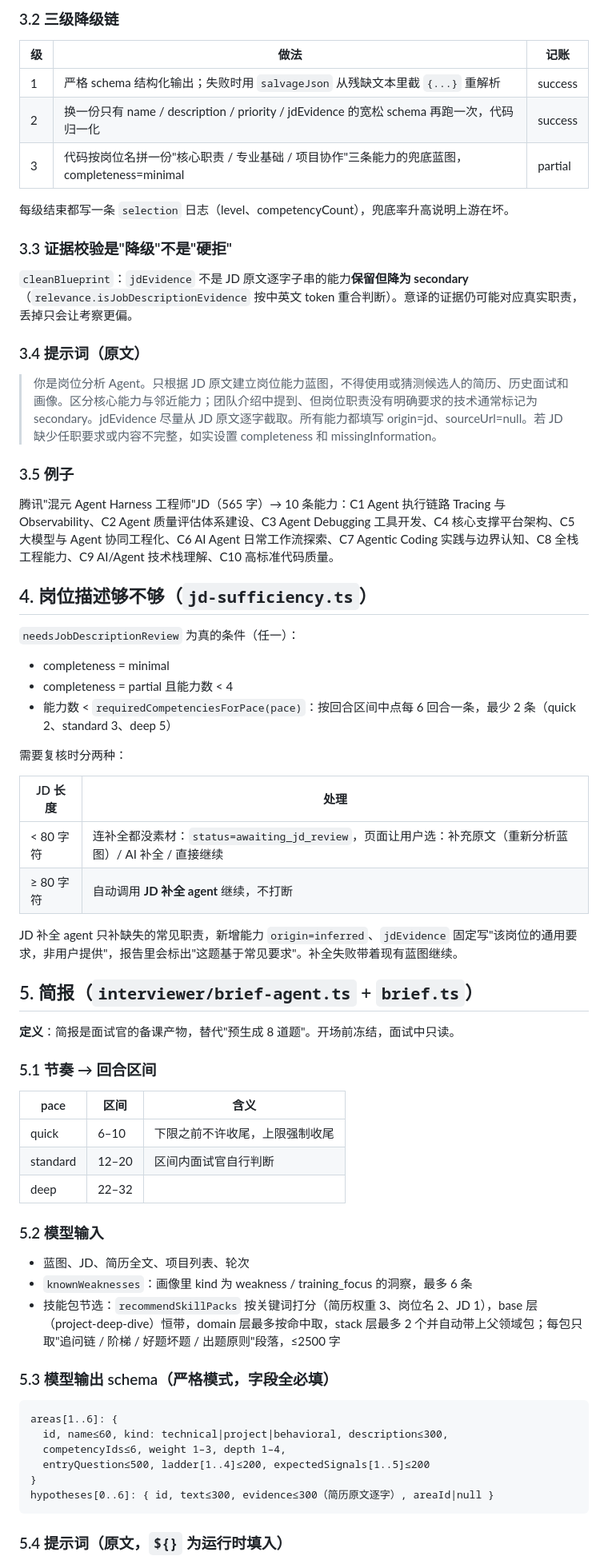
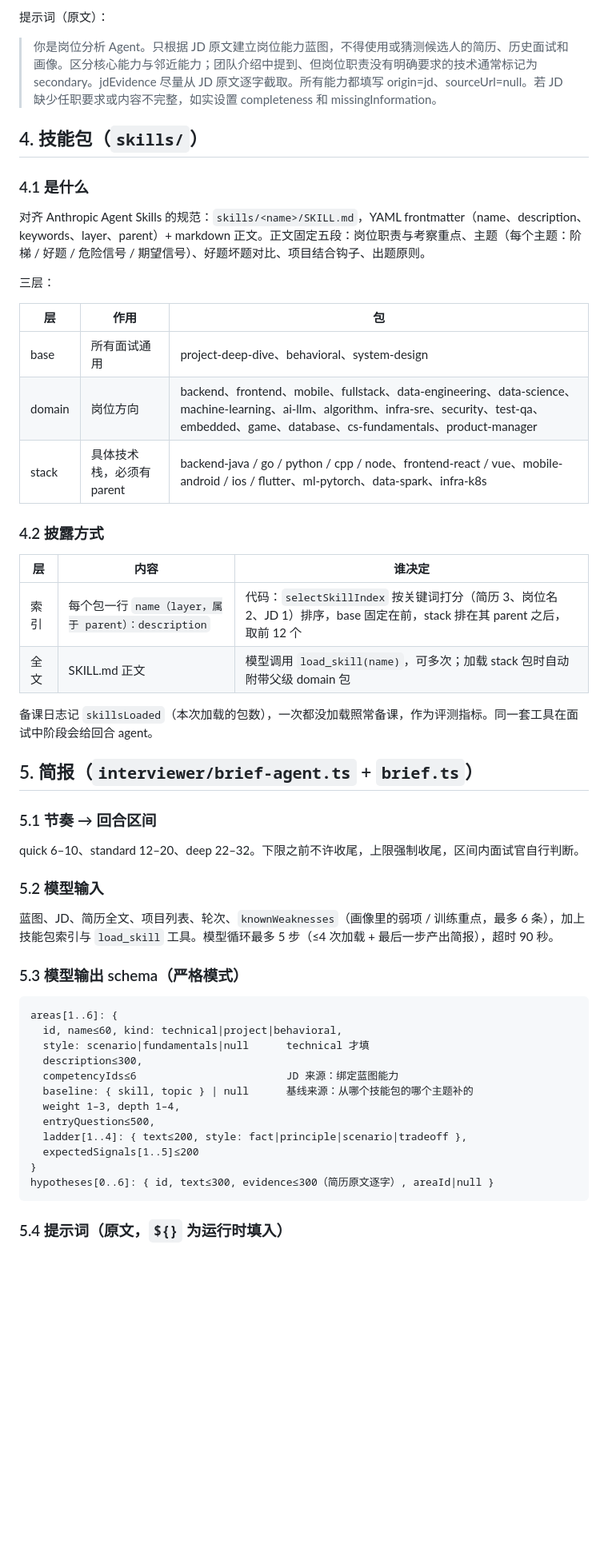
Before and after one commit to yuecao365/OfferCome, a Markdown page: docs/interview-flow-before.md, the part around one of its changes. Shown at 80% size. Rendered like a GitHub page; blank space fills up the shorter version.

Commit message:
docs: 流程文档同步简报 v3（JD 优先 + 基线、技能包渐进式披露、风格与评分表、无补全路径）
Co-Authored-By: Claude Fable 5.1 <noreply@anthropic.com>

````diff
--- a/docs/interview-flow-before.md
+++ b/docs/interview-flow-before.md
@@ -78,68 +59,54 @@ competencies[]     { id, name, description, priority: core|secondary,
 
-### 3.2 三级降级链
-
-| 级 | 做法 | 记账 |
-|---|---|---|
-| 1 | 严格 schema 结构化输出；失败时用 `salvageJson` 从残缺文本里截 `{...}` 重解析 | success |
-| 2 | 换一份只有 name / description / priority / jdEvidence 的宽松 schema 再跑一次，代码归一化 | success |
-| 3 | 代码按岗位名拼一份"核心职责 / 专业基础 / 项目协作"三条能力的兜底蓝图，completeness=minimal | partial |
-
-每级结束都写一条 `selection` 日志（level、competencyCount），兜底率升高说明上游在坏。
-
-### 3.3 证据校验是"降级"不是"硬拒"
-
-`cleanBlueprint`：`jdEvidence` 不是 JD 原文逐字子串的能力**保留但降为 secondary**（`relevance.isJobDescriptionEvidence` 按中英文 token 重合判断）。意译的证据仍可能对应真实职责，丢掉只会让考察更偏。
-
-### 3.4 提示词（原文）
+提示词（原文）：
 
 > 你是岗位分析 Agent。只根据 JD 原文建立岗位能力蓝图，不得使用或猜测候选人的简历、历史面试和画像。区分核心能力与邻近能力；团队介绍中提到、但岗位职责没有明确要求的技术通常标记为 secondary。jdEvidence 尽量从 JD 原文逐字截取。所有能力都填写 origin=jd、sourceUrl=null。若 JD 缺少任职要求或内容不完整，如实设置 completeness 和 missingInformation。
 
-### 3.5 例子
+## 4. 技能包（`skills/`）
 
-腾讯"混元 Agent Harness 工程师"JD（565 字）→ 10 条能力：C1 Agent 执行链路 Tracing 与 Observability、C2 Agent 质量评估体系建设、C3 Agent Debugging 工具开发、C4 核心支撑平台架构、C5 大模型与 Agent 协同工程化、C6 AI Agent 日常工作流探索、C7 Agentic Coding 实践与边界认知、C8 全栈工程能力、C9 AI/Agent 技术栈理解、C10 高标准代码质量。
+### 4.1 是什么
 
-## 4. 岗位描述够不够（`jd-sufficiency.ts`）
+对齐 Anthropic Agent Skills 的规范：`skills/<name>/SKILL.md`，YAML frontmatter（name、description、keywords、layer、parent）+ markdown 正文。正文固定五段：岗位职责与考察重点、主题（每个主题：阶梯 / 好题 / 危险信号 / 期望信号）、好题坏题对比、项目结合钩子、出题原则。
 
-`needsJobDescriptionReview` 为真的条件（任一）：
+三层：
 
-- completeness = minimal
-- completeness = partial 且能力数 < 4
-- 能力数 < `requiredCompetenciesForPace(pace)`：按回合区间中点每 6 回合一条，最少 2 条（quick 2、standard 3、deep 5）
+| 层 | 作用 | 包 |
+|---|---|---|
+| base | 所有面试通用 | project-deep-dive、behavioral、system-design |
+| domain | 岗位方向 | backend、frontend、mobile、fullstack、data-engineering、data-science、machine-learning、ai-llm、algorithm、infra-sre、security、test-qa、embedded、game、database、cs-fundamentals、product-manager |
+| stack | 具体技术栈，必须有 parent | backend-java / go / python / cpp / node、frontend-react / vue、mobile-android / ios / flutter、ml-pytorch、data-spark、infra-k8s |
 
-需要复核时分两种：
+### 4.2 披露方式
 
-| JD 长度 | 处理 |
-|---|---|
-| < 80 字符 | 连补全都没素材：`status=awaiting_jd_review`，页面让用户选：补充原文（重新分析蓝图）/ AI 补全 / 直接继续 |
-| ≥ 80 字符 | 自动调用 **JD 补全 agent** 继续，不打断 |
+| 层 | 内容 | 谁决定 |
+|---|---|---|
+| 索引 | 每个包一行 `name（layer，属于 parent）：description` | 代码：`selectSkillIndex` 按关键词打分（简历 3、岗位名 2、JD 1）排序，base 固定在前，stack 排在其 parent 之后，取前 12 个 |
+| 全文 | SKILL.md 正文 | 模型调用 `load_skill(name)`，可多次；加载 stack 包时自动附带父级 domain 包 |
 
-JD 补全 agent 只补缺失的常见职责，新增能力 `origin=inferred`、`jdEvidence` 固定写"该岗位的通用要求，非用户提供"，报告里会标出"这题基于常见要求"。补全失败带着现有蓝图继续。
+备课日志记 `skillsLoaded`（本次加载的包数），一次都没加载照常备课，作为评测指标。同一套工具在面试中阶段会给回合 agent。
 
 ## 5. 简报（`interviewer/brief-agent.ts` + `brief.ts`）
 
-**定义**：简报是面试官的备课产物，替代"预生成 8 道题"。开场前冻结，面试中只读。
-
 ### 5.1 节奏 → 回合区间
 
-| pace | 区间 | 含义 |
-|---|---|---|
-| quick | 6–10 | 下限之前不许收尾，上限强制收尾 |
-| standard | 12–20 | 区间内面试官自行判断 |
-| deep | 22–32 | |
+quick 6–10、standard 12–20、deep 22–32。下限之前不许收尾，上限强制收尾，区间内面试官自行判断。
 
 ### 5.2 模型输入
 
-- 蓝图、JD、简历全文、项目列表、轮次
-- `knownWeaknesses`：画像里 kind 为 weakness / training_focus 的洞察，最多 6 条
-- 技能包节选：`recommendSkillPacks` 按关键词打分（简历权重 3、岗位名 2、JD 1），base 层（project-deep-dive）恒带，domain 层最多按命中取，stack 层最多 2 个并自动带上父领域包；每包只取"追问链 / 阶梯 / 好题坏题 / 出题原则"段落，≤2500 字
+蓝图、JD、简历全文、项目列表、轮次、`knownWeaknesses`（画像里的弱项 / 训练重点，最多 6 条），加上技能包索引与 `load_skill` 工具。模型循环最多 5 步（≤4 次加载 + 最后一步产出简报），超时 90 秒。
 
-### 5.3 模型输出 schema（严格模式，字段全必填）
+### 5.3 模型输出 schema（严格模式）
 
 ```
 areas[1..6]: {
-  id, name≤60, kind: technical|project|behavioral, description≤300,
-  competencyIds≤6, weight 1–3, depth 1–4,
-  entryQuestion≤500, ladder[1..4]≤200, expectedSignals[1..5]≤200
+  id, name≤60, kind: technical|project|behavioral,
+  style: scenario|fundamentals|null      technical 才填
+  description≤300,
+  competencyIds≤6                        JD 来源：绑定蓝图能力
+  baseline: { skill, topic } | null      基线来源：从哪个技能包的哪个主题补的
+  weight 1–3, depth 1–4,
+  entryQuestion≤500,
+  ladder[1..4]: { text≤200, style: fact|principle|scenario|tradeoff },
+  expectedSignals[1..5]≤200
 }
 hypotheses[0..6]: { id, text≤300, evidence≤300（简历原文逐字）, areaId|null }
 ```
````
Also changed, not shown: other parts of docs/interview-flow-before.md (+47 -73 lines), docs/interview-flow-during.md (+2 -2 lines), docs/interview-flow-overview.md (+9 -5 lines).
